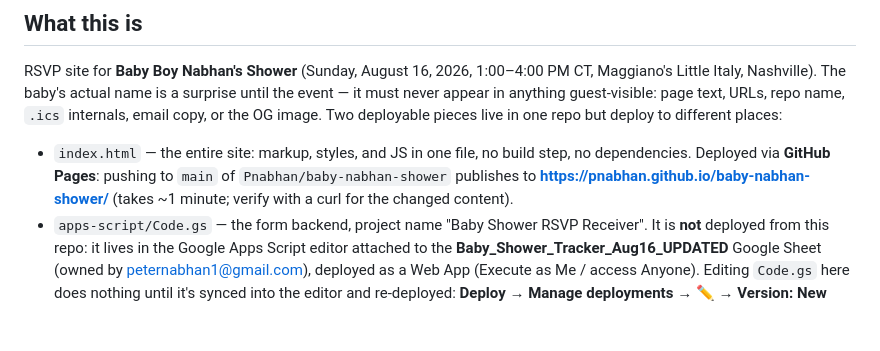
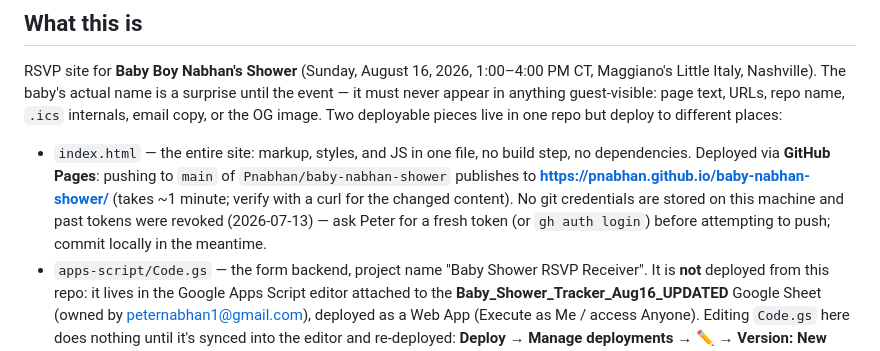
Before and after one commit to Pnabhan/baby-nabhan-shower, a Markdown page: CLAUDE.md, the part around the change. Drawn GitHub-style; blank space fills up the shorter version.

Commit message:
CLAUDE.md: note push credentials were revoked; ask Peter before pushing
Co-Authored-By: Claude Fable 5 <noreply@anthropic.com>

```diff
--- a/CLAUDE.md
+++ b/CLAUDE.md
@@ -6,7 +6,7 @@ This file provides guidance to Claude Code (claude.ai/code) when working with co
 
 RSVP site for **Baby Boy Nabhan's Shower** (Sunday, August 16, 2026, 1:00–4:00 PM CT, Maggiano's Little Italy, Nashville). The baby's actual name is a surprise until the event — it must never appear in anything guest-visible: page text, URLs, repo name, `.ics` internals, email copy, or the OG image. Two deployable pieces live in one repo but deploy to different places:
 
-- `index.html` — the entire site: markup, styles, and JS in one file, no build step, no dependencies. Deployed via **GitHub Pages**: pushing to `main` of `Pnabhan/baby-nabhan-shower` publishes to **https://pnabhan.github.io/baby-nabhan-shower/** (takes ~1 minute; verify with a curl for the changed content).
+- `index.html` — the entire site: markup, styles, and JS in one file, no build step, no dependencies. Deployed via **GitHub Pages**: pushing to `main` of `Pnabhan/baby-nabhan-shower` publishes to **https://pnabhan.github.io/baby-nabhan-shower/** (takes ~1 minute; verify with a curl for the changed content). No git credentials are stored on this machine and past tokens were revoked (2026-07-13) — ask Peter for a fresh token (or `gh auth login`) before attempting to push; commit locally in the meantime.
 - `apps-script/Code.gs` — the form backend, project name "Baby Shower RSVP Receiver". It is **not** deployed from this repo: it lives in the Google Apps Script editor attached to the **Baby_Shower_Tracker_Aug16_UPDATED** Google Sheet (owned by peternabhan1@gmail.com), deployed as a Web App (Execute as Me / access Anyone). Editing `Code.gs` here does nothing until it's synced into the editor and re-deployed: **Deploy → Manage deployments → ✏️ → Version: New version → Deploy** (this keeps the same `/exec` URL that `index.html` points at — never create a brand-new deployment or the URL changes). The script requires the **Calendar advanced service** (Services + → Google Calendar API, identifier `Calendar`); any change that adds OAuth scopes makes the next run/deploy prompt Peter to re-authorize.
 
 ## Development
```
